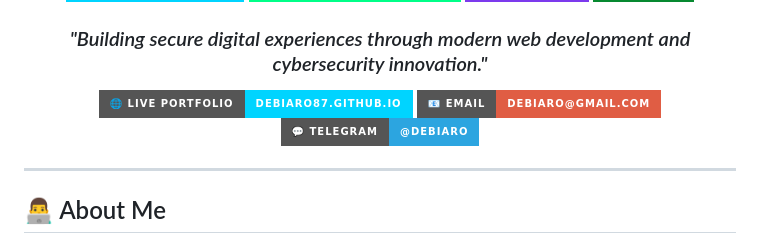
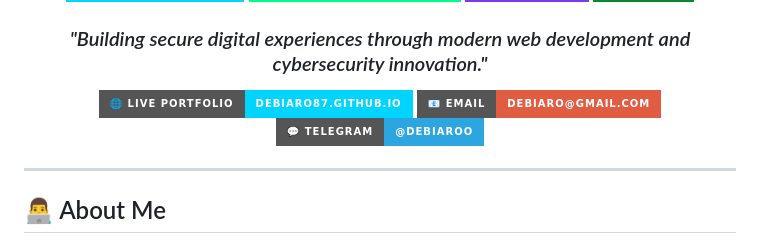
Before and after one commit to debiaro87/My_portifolio, a Markdown page: README.md, the part around one of its changes. Rendered like a GitHub page; badges without logos.

Commit message:
Update contact information in README.md

```diff
--- a/README.md
+++ b/README.md
@@ -11,8 +11,8 @@
 ### *"Building secure digital experiences through modern web development and cybersecurity innovation."*
 
 [![Portfolio Live](https://img.shields.io/badge/🌐%20Live%20Portfolio-debiaro87.github.io-00d4ff?style=for-the-badge)](https://debiaro87.github.io)
-[![Email](https://img.shields.io/badge/📧%20Email-debiaro@gmail.com-red?style=for-the-badge)](mailto:debiaro@gmail.com)
-[![Telegram](https://img.shields.io/badge/💬%20Telegram-@debiaro-2CA5E0?style=for-the-badge&logo=telegram)](https://t.me/debiaro)
+[![Email](https://img.shields.io/badge/📧%20Email-debiaro@gmail.com-red?style=for-the-badge)](mailto:debiaro87@gmail.com)
+[![Telegram](https://img.shields.io/badge/💬%20Telegram-@debiAroo-2CA5E0?style=for-the-badge&logo=telegram)](https://t.me/debiAroo)
 
 </div>
 
```
Also changed, not shown: other parts of README.md (+2 -2 lines).
